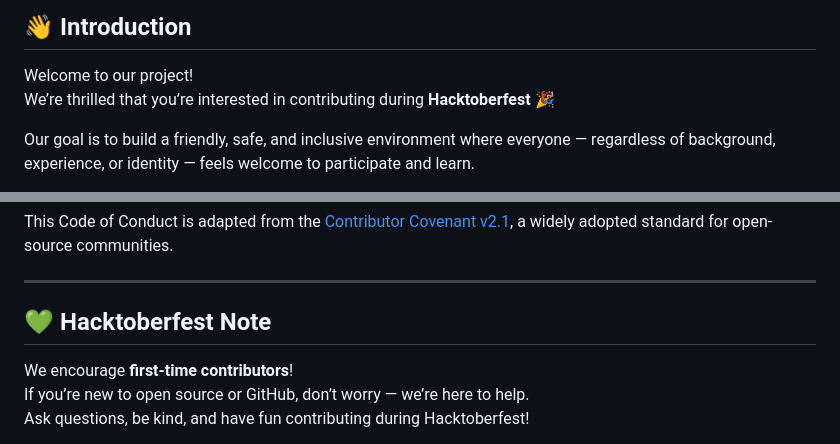
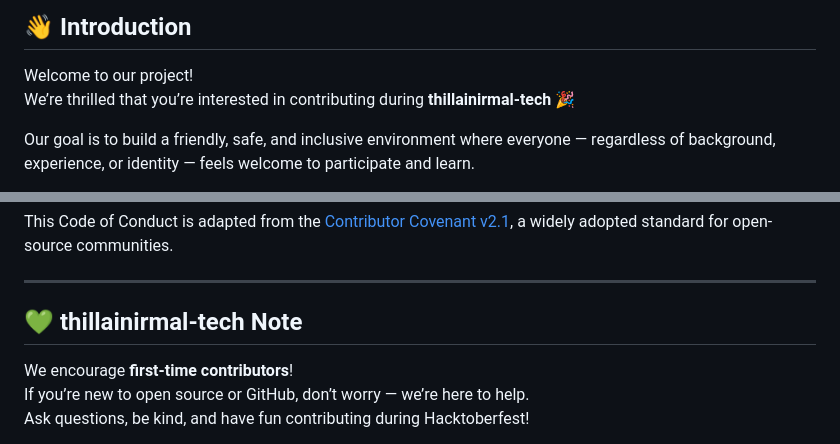
Before and after one commit to thillainirmal-tech/leetcode-automater, a Markdown page: CODE_OF_CONDUCT.md, 2 parts joined by grey strips. GitHub-like rendering.

```diff
--- a/CODE_OF_CONDUCT.md
+++ b/CODE_OF_CONDUCT.md
@@ -3,7 +3,7 @@
 ## 👋 Introduction
 
 Welcome to our project!
-We’re thrilled that you’re interested in contributing during **Hacktoberfest** 🎉
+We’re thrilled that you’re interested in contributing during **thillainirmal-tech** 🎉
 
 Our goal is to build a friendly, safe, and inclusive environment where everyone — regardless of background, experience, or identity — feels welcome to participate and learn.
 
@@ -106,7 +106,7 @@ This Code of Conduct is adapted from the [Contributor Covenant v2.1](https://www
 
 ---
 
-## 💚 Hacktoberfest Note
+## 💚 thillainirmal-tech Note
 
 We encourage **first-time contributors**!
 If you’re new to open source or GitHub, don’t worry — we’re here to help.
```
